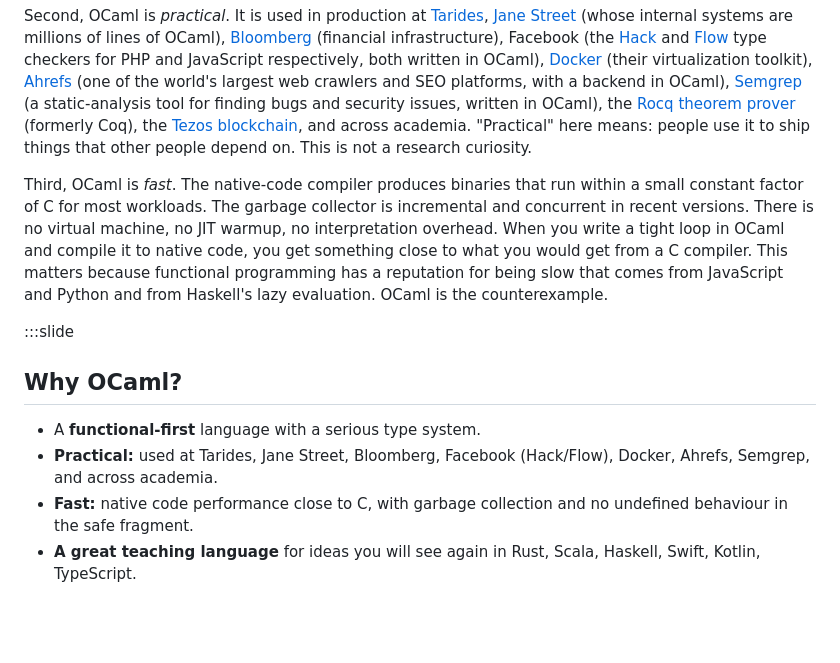
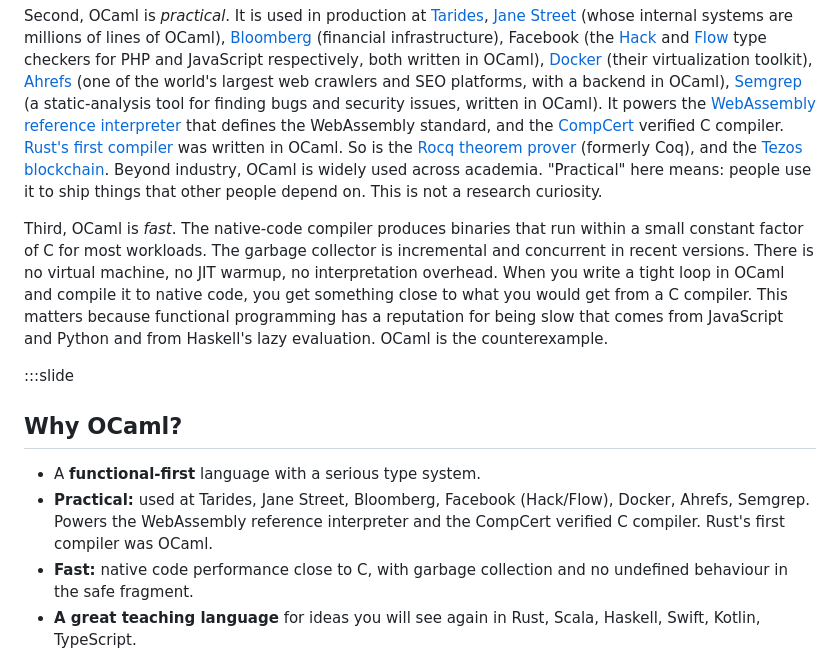
Before and after one commit to SmayanAgarwal/indiafoss-2026-ocaml-workshop, a Markdown page: lectures/M01-L01-course-intro.md, the part around the change. Rendered like a GitHub page; blank space fills up the shorter version.

Commit message:
M01-L01: expand 'practical OCaml' list with CompCert, Wasm, Rust history
Three additions from the OCaml discuss thread on the 2023 SIGPLAN
award:

* The WebAssembly reference interpreter is written in OCaml, so
  the language anchors a major web standard.
* CompCert, the formally verified C compiler, is OCaml.
* Rust's first compiler was OCaml. Historical, but a strong
  rebuttal to 'OCaml is too academic' since the now-mainstream
  systems language started life there.

Both the prose paragraph and the matching slide bullet are
updated. The slide bullet keeps the names tight; the prose
provides one-line glosses and links.

```diff
--- a/lectures/M01-L01-course-intro.md
+++ b/lectures/M01-L01-course-intro.md
@@ -192,11 +192,16 @@ respectively, both written in OCaml),
 [Ahrefs](https://ahrefs.com) (one of the world's largest web
 crawlers and SEO platforms, with a backend in OCaml),
 [Semgrep](https://semgrep.dev) (a static-analysis tool for finding
-bugs and security issues, written in OCaml),
-the [Rocq theorem prover](https://rocq-prover.org) (formerly Coq),
-the [Tezos blockchain](https://tezos.com), and across academia.
-"Practical" here means: people use it to ship things that other
-people depend on. This is not a research curiosity.
+bugs and security issues, written in OCaml). It powers
+the [WebAssembly reference interpreter](https://github.com/WebAssembly/spec/tree/main/interpreter)
+that defines the WebAssembly standard, and the
+[CompCert](https://compcert.org) verified C compiler.
+[Rust's first compiler](https://github.com/rust-lang/rust/tree/ef75860a0a72f79f97216f8aaa5b388d98da6480/src/boot)
+was written in OCaml. So is the [Rocq theorem prover](https://rocq-prover.org)
+(formerly Coq), and the [Tezos blockchain](https://tezos.com).
+Beyond industry, OCaml is widely used across academia. "Practical"
+here means: people use it to ship things that other people depend
+on. This is not a research curiosity.
 
 Third, OCaml is *fast*. The native-code compiler produces binaries
 that run within a small constant factor of C for most workloads.
@@ -215,7 +220,9 @@ the counterexample.
 
 - A **functional-first** language with a serious type system.
 - **Practical:** used at Tarides, Jane Street, Bloomberg, Facebook (Hack/Flow),
-  Docker, Ahrefs, Semgrep, and across academia.
+  Docker, Ahrefs, Semgrep. Powers the WebAssembly reference
+  interpreter and the CompCert verified C compiler. Rust's first
+  compiler was OCaml.
 - **Fast:** native code performance close to C, with garbage collection
   and no undefined behaviour in the safe fragment.
 - **A great teaching language** for ideas you will see again in Rust,
```
